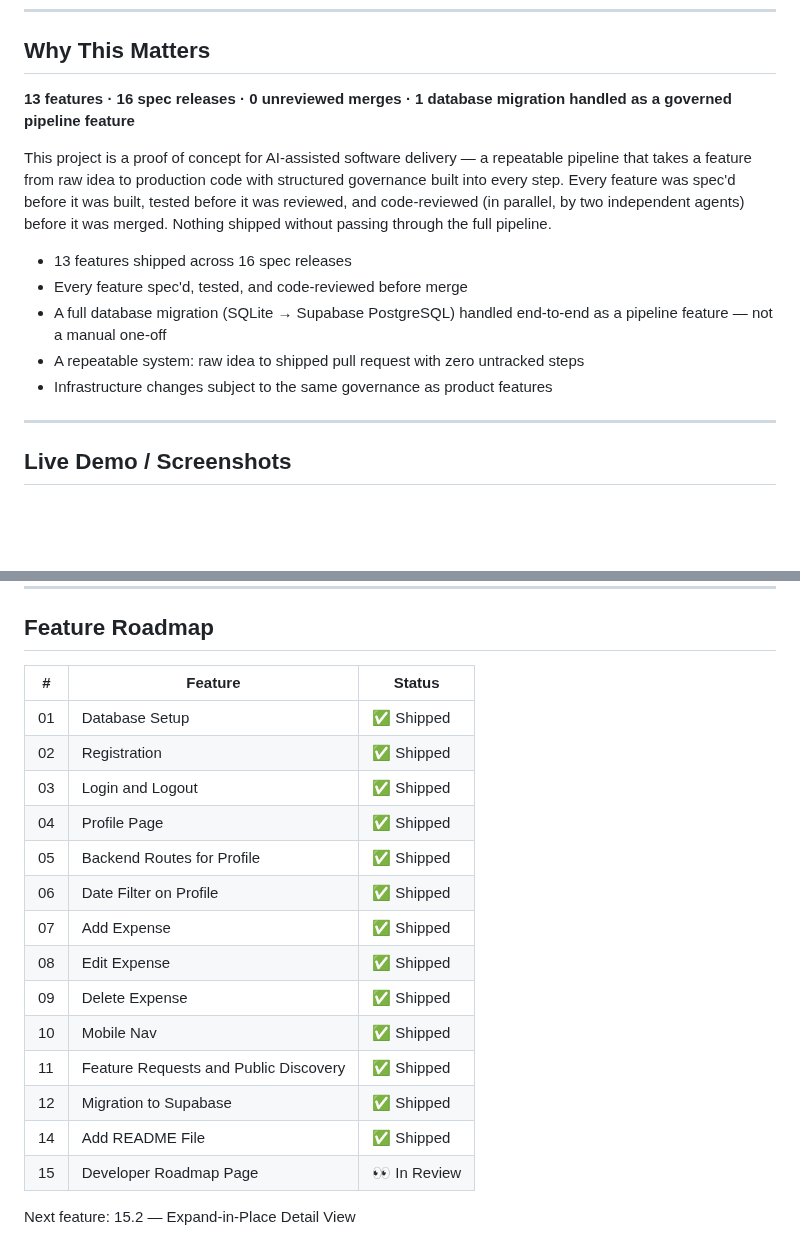
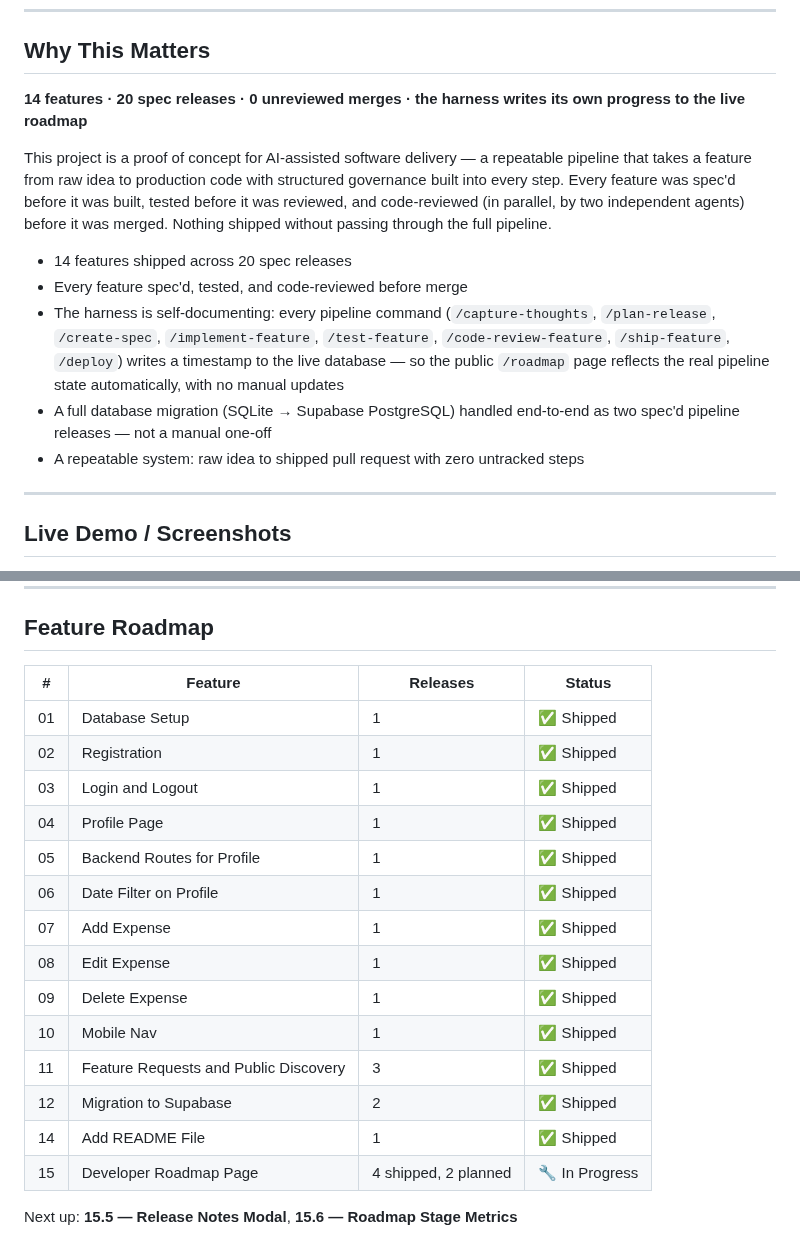
Before and after one commit to shagun008/spendly, a Markdown page: README.md, 2 parts joined by grey strips. Rendered like a GitHub page; blank space fills up the shorter version.

Commit message:
docs(14): update readme with harness self-documenting story and feature 15 progress
Co-authored-by: Shagun Bhardwaj <shagunbhardwaj@Shaguns-Laptop.local>

```diff
--- a/README.md
+++ b/README.md
@@ -6,15 +6,15 @@ Spendly is a personal expense tracker — and a proof of concept for structured,
 
 ## Why This Matters
 
-**13 features · 16 spec releases · 0 unreviewed merges · 1 database migration handled as a governed pipeline feature**
+**14 features · 20 spec releases · 0 unreviewed merges · the harness writes its own progress to the live roadmap**
 
 This project is a proof of concept for AI-assisted software delivery — a repeatable pipeline that takes a feature from raw idea to production code with structured governance built into every step. Every feature was spec'd before it was built, tested before it was reviewed, and code-reviewed (in parallel, by two independent agents) before it was merged. Nothing shipped without passing through the full pipeline.
 
-- 13 features shipped across 16 spec releases
+- 14 features shipped across 20 spec releases
 - Every feature spec'd, tested, and code-reviewed before merge
-- A full database migration (SQLite → Supabase PostgreSQL) handled end-to-end as a pipeline feature — not a manual one-off
+- The harness is self-documenting: every pipeline command (`/capture-thoughts`, `/plan-release`, `/create-spec`, `/implement-feature`, `/test-feature`, `/code-review-feature`, `/ship-feature`, `/deploy`) writes a timestamp to the live database — so the public `/roadmap` page reflects the real pipeline state automatically, with no manual updates
+- A full database migration (SQLite → Supabase PostgreSQL) handled end-to-end as two spec'd pipeline releases — not a manual one-off
 - A repeatable system: raw idea to shipped pull request with zero untracked steps
-- Infrastructure changes subject to the same governance as product features
 
 ---
 
@@ -100,21 +112,21 @@ The pipeline proved capable beyond routine feature work. When the project outgre
 
 ## Feature Roadmap
 
-| # | Feature | Status |
-|---|---|---|
-| 01 | Database Setup | ✅ Shipped |
-| 02 | Registration | ✅ Shipped |
-| 03 | Login and Logout | ✅ Shipped |
-| 04 | Profile Page | ✅ Shipped |
-| 05 | Backend Routes for Profile | ✅ Shipped |
-| 06 | Date Filter on Profile | ✅ Shipped |
-| 07 | Add Expense | ✅ Shipped |
-| 08 | Edit Expense | ✅ Shipped |
-| 09 | Delete Expense | ✅ Shipped |
-| 10 | Mobile Nav | ✅ Shipped |
-| 11 | Feature Requests and Public Discovery | ✅ Shipped |
-| 12 | Migration to Supabase | ✅ Shipped |
-| 14 | Add README File | ✅ Shipped |
-| 15 | Developer Roadmap Page | 👀 In Review |
+| # | Feature | Releases | Status |
+|---|---|---|---|
+| 01 | Database Setup | 1 | ✅ Shipped |
+| 02 | Registration | 1 | ✅ Shipped |
+| 03 | Login and Logout | 1 | ✅ Shipped |
+| 04 | Profile Page | 1 | ✅ Shipped |
+| 05 | Backend Routes for Profile | 1 | ✅ Shipped |
+| 06 | Date Filter on Profile | 1 | ✅ Shipped |
+| 07 | Add Expense | 1 | ✅ Shipped |
+| 08 | Edit Expense | 1 | ✅ Shipped |
+| 09 | Delete Expense | 1 | ✅ Shipped |
+| 10 | Mobile Nav | 1 | ✅ Shipped |
+| 11 | Feature Requests and Public Discovery | 3 | ✅ Shipped |
+| 12 | Migration to Supabase | 2 | ✅ Shipped |
+| 14 | Add README File | 1 | ✅ Shipped |
+| 15 | Developer Roadmap Page | 4 shipped, 2 planned | 🔧 In Progress |
 
-Next feature: 15.2 — Expand-in-Place Detail View
+Next up: **15.5 — Release Notes Modal**, **15.6 — Roadmap Stage Metrics**
```
Also changed, not shown: other parts of README.md (+19 -7 lines).
